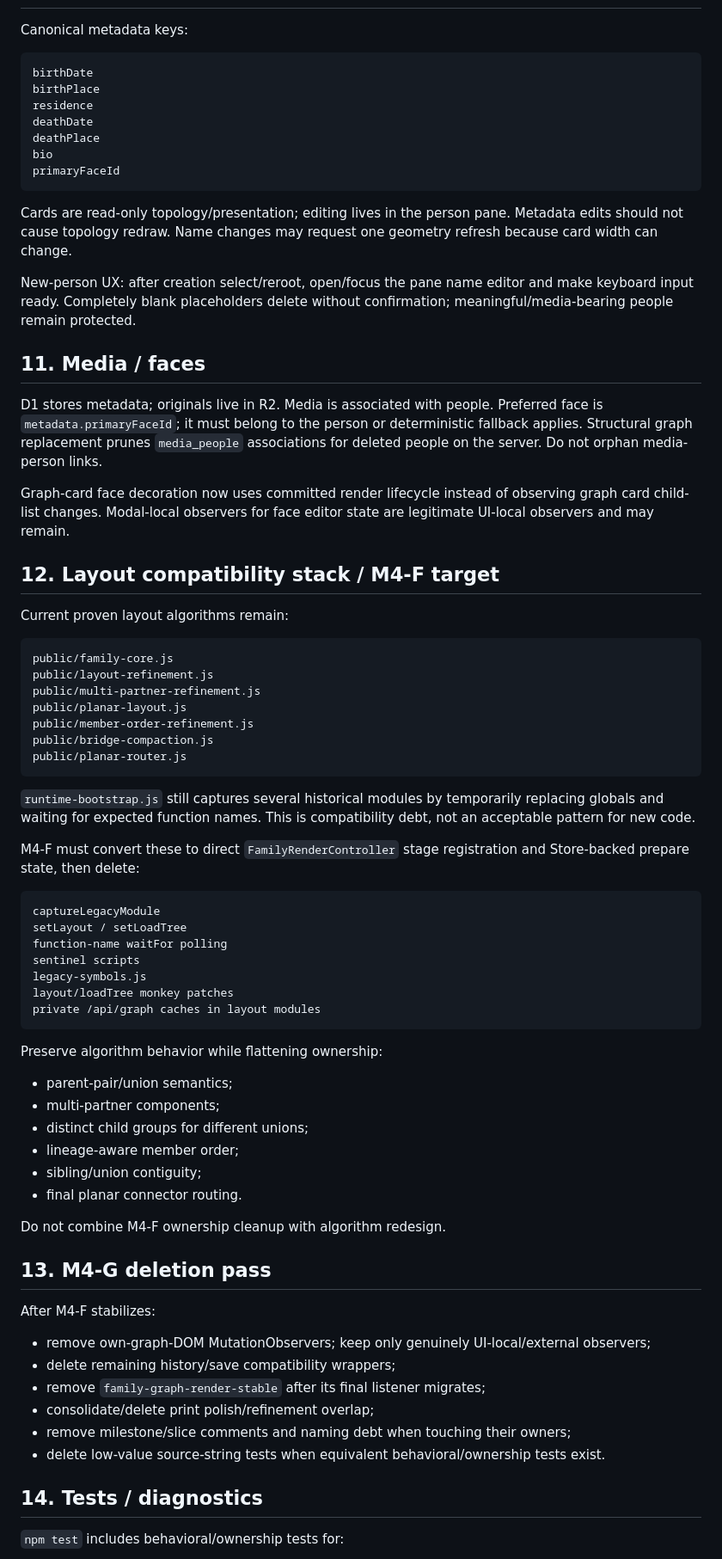
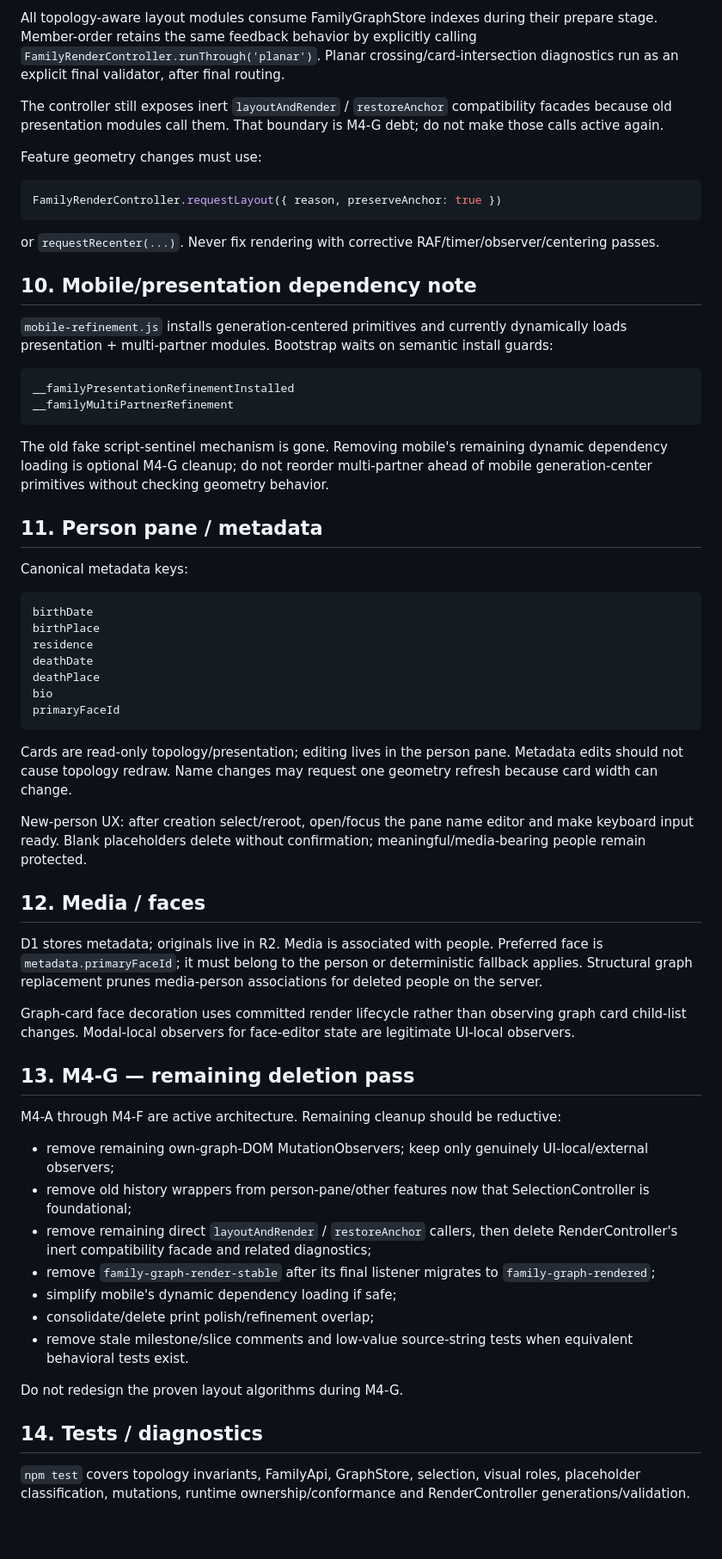
Before and after one commit to guybarnahum/family_tree, a Markdown page: AGENTS.md, the part around one of its changes. Shown at 86% size. Rendered like a GitHub page; blank space fills up the shorter version.

Commit message:
Document completed M4-E and M4-F architecture

````diff
--- a/AGENTS.md
+++ b/AGENTS.md
@@ -266,3 +234,30 @@ The historical layout modules also still fetch `/api/graph`; do not individually
+All topology-aware layout modules consume FamilyGraphStore indexes during their prepare stage.
+Member-order retains the same feedback behavior by explicitly calling `FamilyRenderController.runThrough('planar')`.
+Planar crossing/card-intersection diagnostics run as an explicit final validator, after final routing.
+
+The controller still exposes inert `layoutAndRender` / `restoreAnchor` compatibility facades because old presentation modules call them. That boundary is M4-G debt; do not make those calls active again.
+
+Feature geometry changes must use:
+
+```js
+FamilyRenderController.requestLayout({ reason, preserveAnchor: true })
+```
+
+or `requestRecenter(...)`.
+Never fix rendering with corrective RAF/timer/observer/centering passes.
+
+## 10. Mobile/presentation dependency note
+
+`mobile-refinement.js` installs generation-centered primitives and currently dynamically loads presentation + multi-partner modules. Bootstrap waits on semantic install guards:
+
+```text
+__familyPresentationRefinementInstalled
+__familyMultiPartnerRefinement
+```
+
+The old fake script-sentinel mechanism is gone. Removing mobile's remaining dynamic dependency loading is optional M4-G cleanup; do not reorder multi-partner ahead of mobile generation-center primitives without checking geometry behavior.
+
+## 11. Person pane / metadata
 
 Canonical metadata keys:
 
@@ -279,67 +274,32 @@ primaryFaceId
 Cards are read-only topology/presentation; editing lives in the person pane.
 Metadata edits should not cause topology redraw. Name changes may request one geometry refresh because card width can change.
 
-New-person UX: after creation select/reroot, open/focus the pane name editor and make keyboard input ready. Completely blank placeholders delete without confirmation; meaningful/media-bearing people remain protected.
+New-person UX: after creation select/reroot, open/focus the pane name editor and make keyboard input ready. Blank placeholders delete without confirmation; meaningful/media-bearing people remain protected.
 
-## 11. Media / faces
+## 12. Media / faces
 
 D1 stores metadata; originals live in R2. Media is associated with people.
 Preferred face is `metadata.primaryFaceId`; it must belong to the person or deterministic fallback applies.
-Structural graph replacement prunes `media_people` associations for deleted people on the server. Do not orphan media-person links.
+Structural graph replacement prunes media-person associations for deleted people on the server.
 
-Graph-card face decoration now uses committed render lifecycle instead of observing graph card child-list changes. Modal-local observers for face editor state are legitimate UI-local observers and may remain.
+Graph-card face decoration uses committed render lifecycle rather than observing graph card child-list changes.
+Modal-local observers for face-editor state are legitimate UI-local observers.
 
-## 12. Layout compatibility stack / M4-F target
+## 13. M4-G — remaining deletion pass
 
-Current proven layout algorithms remain:
+M4-A through M4-F are active architecture. Remaining cleanup should be reductive:
 
-```text
-public/family-core.js
-public/layout-refinement.js
-public/multi-partner-refinement.js
-public/planar-layout.js
-public/member-order-refinement.js
-public/bridge-compaction.js
-public/planar-router.js
-```
+- remove remaining own-graph-DOM MutationObservers; keep only genuinely UI-local/external observers;
+- remove old history wrappers from person-pane/other features now that SelectionController is foundational;
+- remove remaining direct `layoutAndRender` / `restoreAnchor` callers, then delete RenderController's inert compatibility facade and related diagnostics;
+- remove `family-graph-render-stable` after its final listener migrates to `family-graph-rendered`;
+- simplify mobile's dynamic dependency loading if safe;
+- consolidate/delete print polish/refinement overlap;
+- remove stale milestone/slice comments and low-value source-string tests when equivalent behavioral tests exist.
 
-`runtime-bootstrap.js` still captures several historical modules by temporarily replacing globals and waiting for expected function names. This is compatibility debt, not an acceptable pattern for new code.
-
-M4-F must convert these to direct `FamilyRenderController` stage registration and Store-backed prepare state, then delete:
-
-```text
-captureLegacyModule
-setLayout / setLoadTree
-function-name waitFor polling
-sentinel scripts
-legacy-symbols.js
-layout/loadTree monkey patches
-private /api/graph caches in layout modules
-```
-
-Preserve algorithm behavior while flattening ownership:
-
-- parent-pair/union semantics;
-- multi-partner components;
-- distinct child groups for different unions;
-- lineage-aware member order;
-- sibling/union contiguity;
-- final planar connector routing.
-
-Do not combine M4-F ownership cleanup with algorithm redesign.
-
-## 13. M4-G deletion pass
-
-After M4-F stabilizes:
-
-- remove own-graph-DOM MutationObservers; keep only genuinely UI-local/external observers;
-- delete remaining history/save compatibility wrappers;
-- remove `family-graph-render-stable` after its final listener migrates;
-- consolidate/delete print polish/refinement overlap;
-- remove milestone/slice comments and naming debt when touching their owners;
-- delete low-value source-string tests when equivalent behavioral/ownership tests exist.
+Do not redesign the proven layout algorithms during M4-G.
 
 ## 14. Tests / diagnostics
 
-`npm test` includes behavioral/ownership tests for:
+`npm test` covers topology invariants, FamilyApi, GraphStore, selection, visual roles, placeholder classification, mutations, runtime ownership/conformance and RenderController generations/validation.
 
````
Also changed, not shown: other parts of AGENTS.md (+111 -149 lines).
